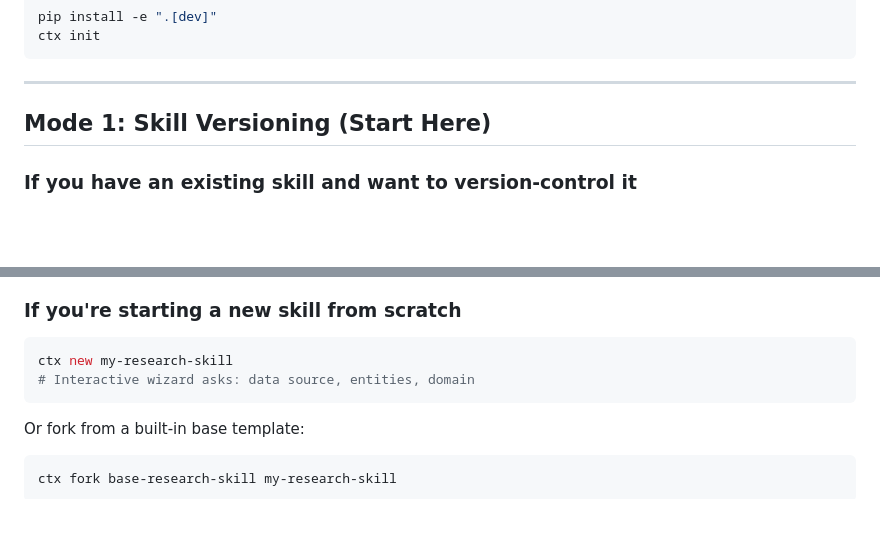
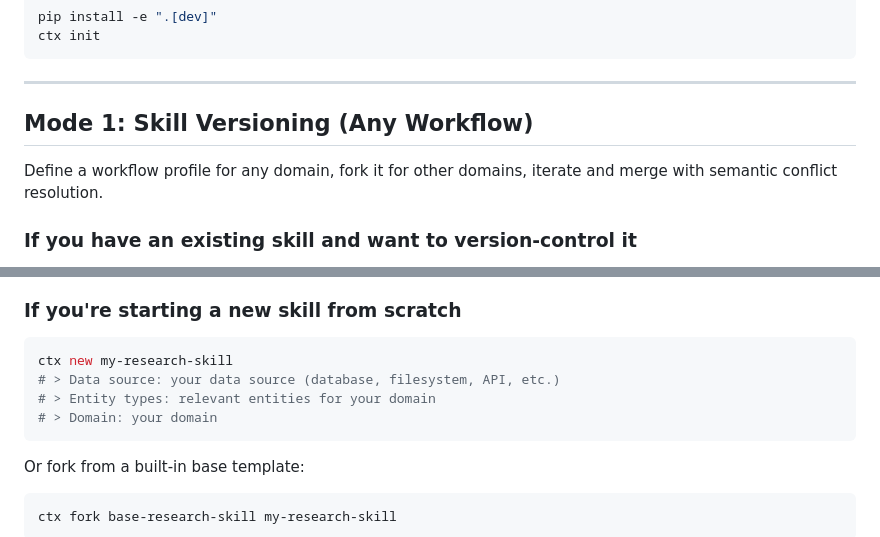
Before and after one commit to riaz-sana/ContextLedger, a Markdown page: README.md, 2 parts joined by grey strips. Rendered like a GitHub page; blank space fills up the shorter version.

````diff
--- a/README.md
+++ b/README.md
@@ -106,7 +125,9 @@ ctx init
 
 ---
 
-## Mode 1: Skill Versioning (Start Here)
+## Mode 1: Skill Versioning (Any Workflow)
+
+Define a workflow profile for any domain, fork it for other domains, iterate and merge with semantic conflict resolution.
 
 ### If you have an existing skill and want to version-control it
 
@@ -197,7 +218,9 @@ The merge runs tier-based conflict resolution:
 
 ```bash
 ctx new my-research-skill
-# Interactive wizard asks: data source, entities, domain
+# > Data source: your data source (database, filesystem, API, etc.)
+# > Entity types: relevant entities for your domain
+# > Domain: your domain
 ```
 
 Or fork from a built-in base template:
````
Also changed, not shown: other parts of README.md (+37 -1 lines).
